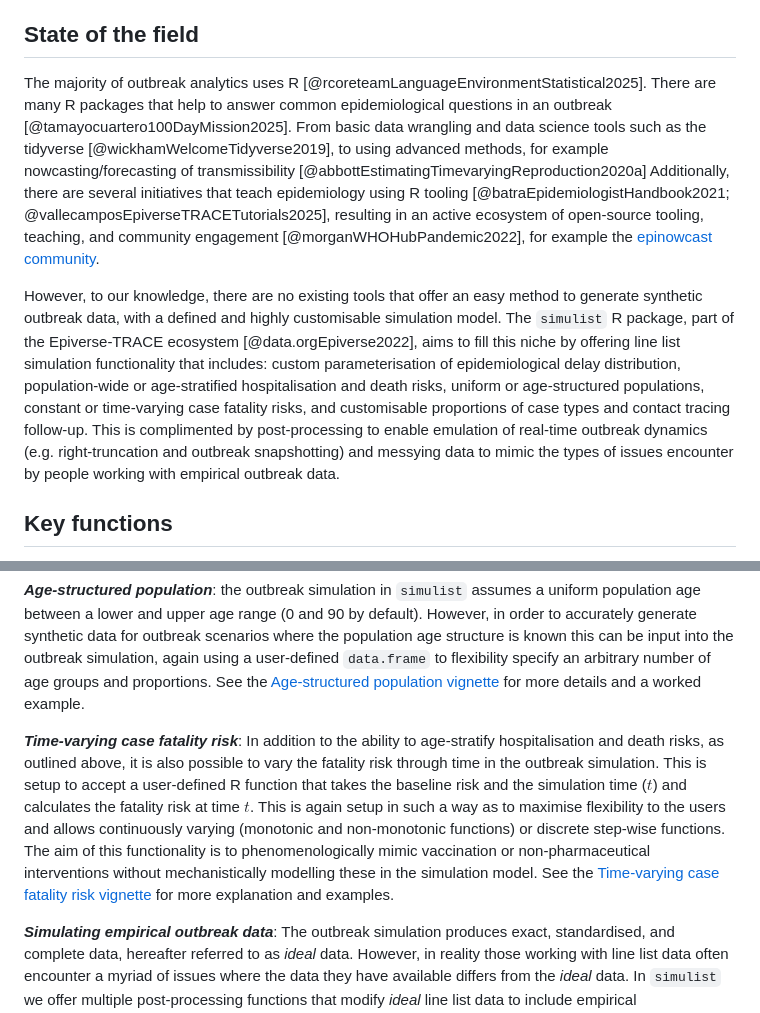
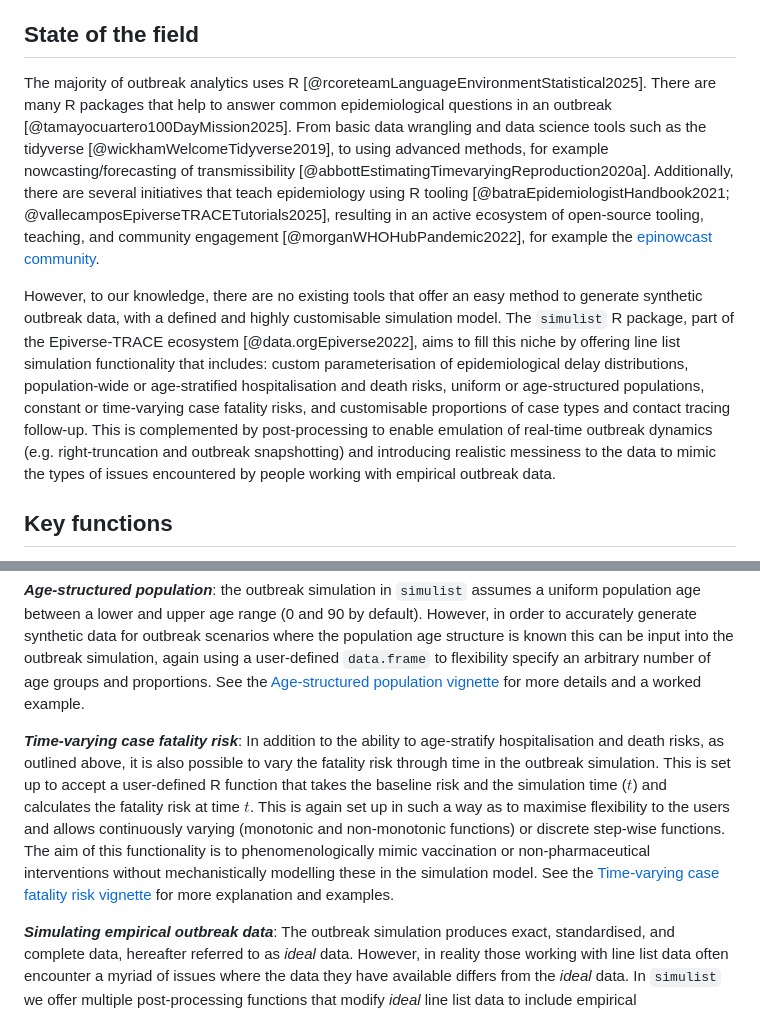
Before and after one commit to epiverse-trace/simulist, a Markdown page: joss/paper.md, 2 parts joined by grey strips. Drawn GitHub-style.

Commit message:
fix spelling and grammar in JOSS paper, closes #276

```diff
--- a/joss/paper.md
+++ b/joss/paper.md
@@ -41,9 +41,9 @@ In the ecosystem of R packages for epidemiology, there are a range of tools for
 
 ## State of the field
 
-The majority of outbreak analytics uses R [@rcoreteamLanguageEnvironmentStatistical2025]. There are many R packages that help to answer common epidemiological questions in an outbreak [@tamayocuartero100DayMission2025]. From basic data wrangling and data science tools such as the tidyverse [@wickhamWelcomeTidyverse2019], to using advanced methods, for example nowcasting/forecasting of transmissibility [@abbottEstimatingTimevaryingReproduction2020a]  Additionally, there are several initiatives that teach epidemiology using R tooling [@batraEpidemiologistHandbook2021; @vallecamposEpiverseTRACETutorials2025], resulting in an active ecosystem of open-source tooling, teaching, and community engagement [@morganWHOHubPandemic2022], for example the [epinowcast community](https://www.epinowcast.org/).
+The majority of outbreak analytics uses R [@rcoreteamLanguageEnvironmentStatistical2025]. There are many R packages that help to answer common epidemiological questions in an outbreak [@tamayocuartero100DayMission2025]. From basic data wrangling and data science tools such as the tidyverse [@wickhamWelcomeTidyverse2019], to using advanced methods, for example nowcasting/forecasting of transmissibility [@abbottEstimatingTimevaryingReproduction2020a]. Additionally, there are several initiatives that teach epidemiology using R tooling [@batraEpidemiologistHandbook2021; @vallecamposEpiverseTRACETutorials2025], resulting in an active ecosystem of open-source tooling, teaching, and community engagement [@morganWHOHubPandemic2022], for example the [epinowcast community](https://www.epinowcast.org/).
 
-However, to our knowledge, there are no existing tools that offer an easy method to generate synthetic outbreak data, with a defined and highly customisable simulation model. The `simulist` R package, part of the Epiverse-TRACE ecosystem [@data.orgEpiverse2022], aims to fill this niche by offering line list simulation functionality that includes: custom parameterisation of epidemiological delay distribution, population-wide or age-stratified hospitalisation and death risks, uniform or age-structured populations, constant or time-varying case fatality risks, and customisable proportions of case types and contact tracing follow-up. This is complimented by post-processing to enable emulation of real-time outbreak dynamics (e.g. right-truncation and outbreak snapshotting) and messying data to mimic the types of issues encounter by people working with empirical outbreak data.
+However, to our knowledge, there are no existing tools that offer an easy method to generate synthetic outbreak data, with a defined and highly customisable simulation model. The `simulist` R package, part of the Epiverse-TRACE ecosystem [@data.orgEpiverse2022], aims to fill this niche by offering line list simulation functionality that includes: custom parameterisation of epidemiological delay distributions, population-wide or age-stratified hospitalisation and death risks, uniform or age-structured populations, constant or time-varying case fatality risks, and customisable proportions of case types and contact tracing follow-up. This is complemented by post-processing to enable emulation of real-time outbreak dynamics (e.g. right-truncation and outbreak snapshotting) and introducing realistic messiness to the data to mimic the types of issues encountered by people working with empirical outbreak data.
 
 ## Key functions
 
@@ -61,7 +61,7 @@ Here we highlight some of the simulation functionality available:
 
 ***Age-structured population***: the outbreak simulation in `simulist` assumes a uniform population age between a lower and upper age range (0 and 90 by default). However, in order to accurately generate synthetic data for outbreak scenarios where the population age structure is known this can be input into the outbreak simulation, again using a user-defined `data.frame` to flexibility specify an arbitrary number of age groups and proportions. See the [Age-structured population vignette](https://epiverse-trace.github.io/simulist/articles/age-struct-pop.html) for more details and a worked example.
 
-***Time-varying case fatality risk***: In addition to the ability to age-stratify hospitalisation and death risks, as outlined above, it is also possible to vary the fatality risk through time in the outbreak simulation. This is setup to accept a user-defined R function that takes the baseline risk and the simulation time ($t$) and calculates the fatality risk at time $t$. This is again setup in such a way as to maximise flexibility to the users and allows continuously varying (monotonic and non-monotonic functions) or discrete step-wise functions. The aim of this functionality is to phenomenologically mimic vaccination or non-pharmaceutical interventions without mechanistically modelling these in the simulation model. See the [Time-varying case fatality risk vignette](https://epiverse-trace.github.io/simulist/articles/time-varying-cfr.html) for more explanation and examples.
+***Time-varying case fatality risk***: In addition to the ability to age-stratify hospitalisation and death risks, as outlined above, it is also possible to vary the fatality risk through time in the outbreak simulation. This is set up to accept a user-defined R function that takes the baseline risk and the simulation time ($t$) and calculates the fatality risk at time $t$. This is again set up in such a way as to maximise flexibility to the users and allows continuously varying (monotonic and non-monotonic functions) or discrete step-wise functions. The aim of this functionality is to phenomenologically mimic vaccination or non-pharmaceutical interventions without mechanistically modelling these in the simulation model. See the [Time-varying case fatality risk vignette](https://epiverse-trace.github.io/simulist/articles/time-varying-cfr.html) for more explanation and examples.
 
 ***Simulating empirical outbreak data***: The outbreak simulation produces exact, standardised, and complete data, hereafter referred to as _ideal_ data. However, in reality those working with line list data often encounter a myriad of issues where the data they have available differs from the _ideal_ data. In `simulist` we offer multiple post-processing functions that modify _ideal_ line list data to include empirical characteristics. Currently `simulist` post-processing functions can introduce 1) real-time outbreak data artifacts such as right-truncation, 2) inconsistent, missing, and duplicated data, so-called _messy_ data, and 3) censor dates to the nearest time unit (e.g. day, week, etc.) as well as introduce a _weekend effect_ where reporting is lower on weekends [@gallagherIdentificationAttributionWeekly2025].
 
```
Also changed, not shown: other parts of joss/paper.md (+1 -1 lines).
